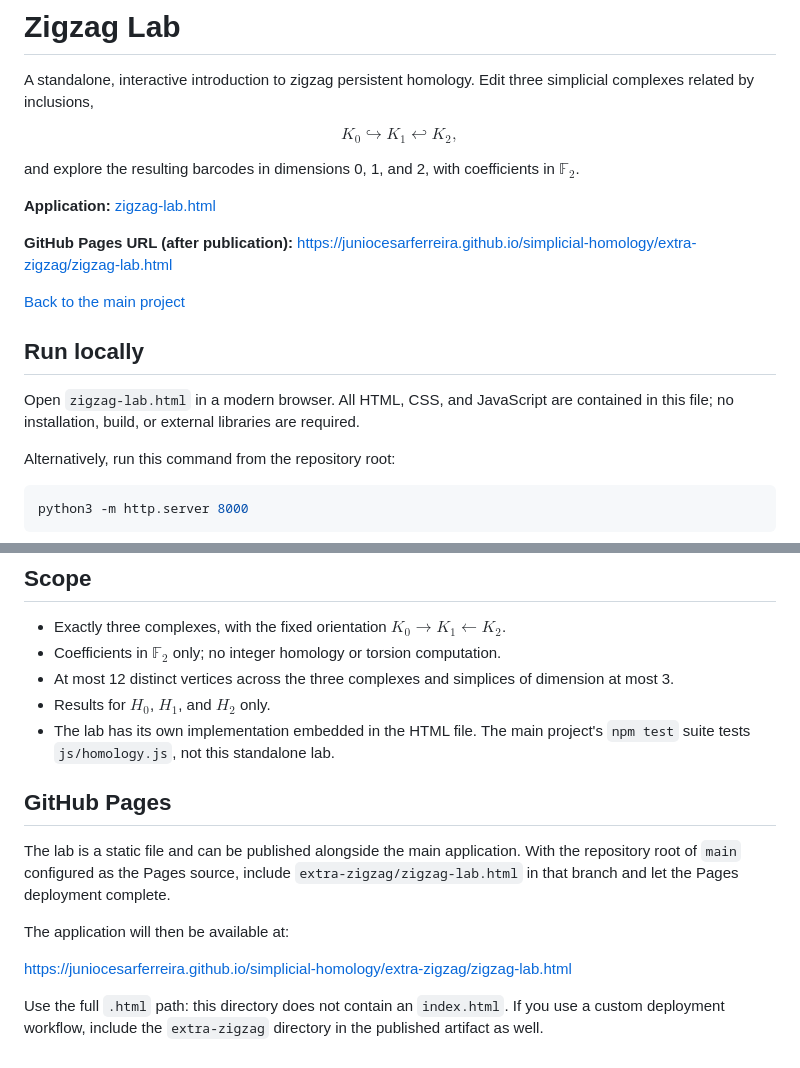
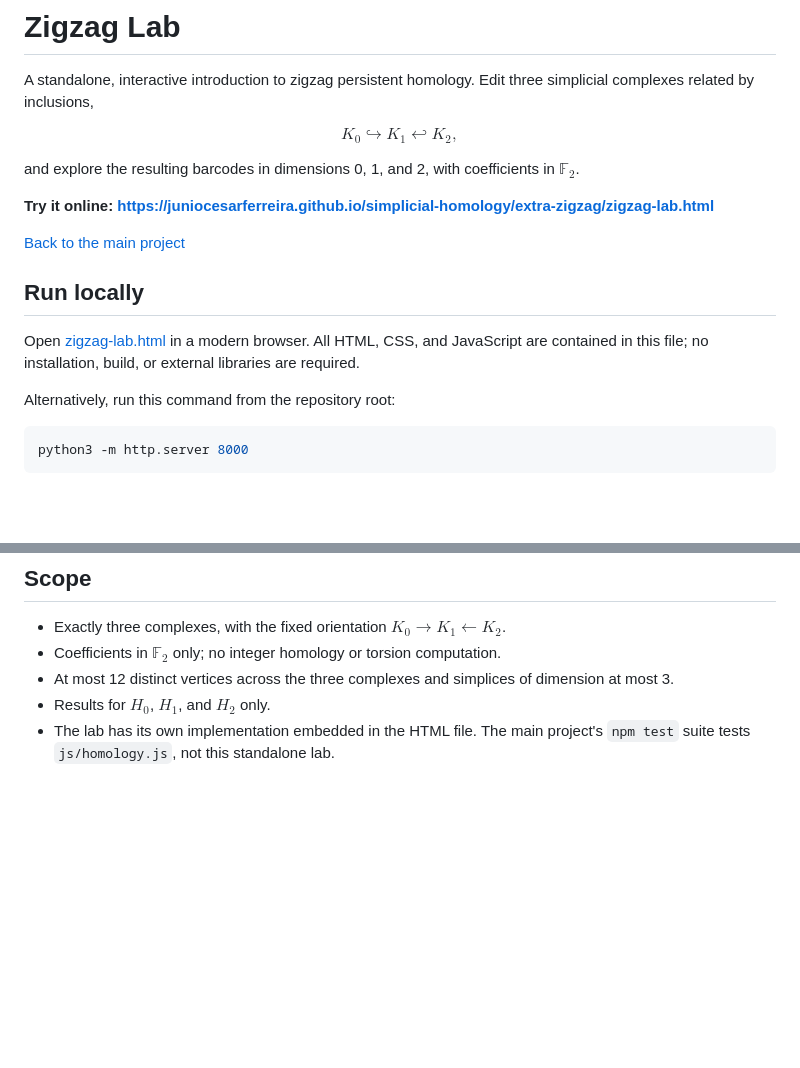
Before and after one commit to JunioCesarFerreira/simplicial-homology, a Markdown page: extra-zigzag/README.md, 2 parts joined by grey strips. GitHub-like rendering; blank space fills up the shorter version.

```diff
--- a/extra-zigzag/README.md
+++ b/extra-zigzag/README.md
@@ -6,15 +6,13 @@ $$K_0 \hookrightarrow K_1 \hookleftarrow K_2,$$
 
 and explore the resulting barcodes in dimensions 0, 1, and 2, with coefficients in $\mathbb{F}_2$.
 
-**Application:** [zigzag-lab.html](zigzag-lab.html)
-
-**GitHub Pages URL (after publication):** <https://juniocesarferreira.github.io/simplicial-homology/extra-zigzag/zigzag-lab.html>
+**Try it online: <https://juniocesarferreira.github.io/simplicial-homology/extra-zigzag/zigzag-lab.html>**
 
 [Back to the main project](../README.md)
 
 ## Run locally
 
-Open `zigzag-lab.html` in a modern browser. All HTML, CSS, and JavaScript are contained in this file; no installation, build, or external libraries are required.
+Open [zigzag-lab.html](zigzag-lab.html) in a modern browser. All HTML, CSS, and JavaScript are contained in this file; no installation, build, or external libraries are required.
 
 Alternatively, run this command from the repository root:
 
@@ -88,13 +86,3 @@ Thus the Betti numbers alone do not determine the barcode.
 - At most 12 distinct vertices across the three complexes and simplices of dimension at most 3.
 - Results for $H_0$, $H_1$, and $H_2$ only.
 - The lab has its own implementation embedded in the HTML file. The main project's `npm test` suite tests `js/homology.js`, not this standalone lab.
-
-## GitHub Pages
-
-The lab is a static file and can be published alongside the main application. With the repository root of `main` configured as the Pages source, include `extra-zigzag/zigzag-lab.html` in that branch and let the Pages deployment complete.
-
-The application will then be available at:
-
-<https://juniocesarferreira.github.io/simplicial-homology/extra-zigzag/zigzag-lab.html>
-
-Use the full `.html` path: this directory does not contain an `index.html`. If you use a custom deployment workflow, include the `extra-zigzag` directory in the published artifact as well.
```
Also changed, not shown: README.md (+4 -4 lines).
